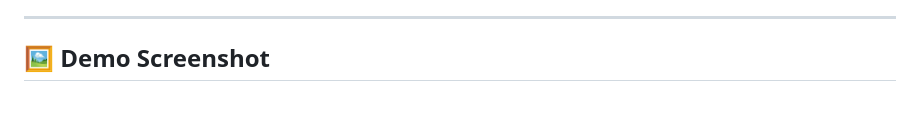
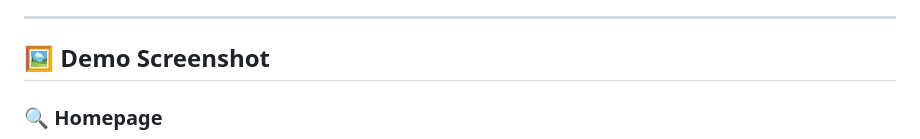
Before and after one commit to Vaibhav06Jha28/deepfake-detector, a Markdown page: README.md, the part around one of its changes. Rendered like a GitHub page; blank space fills up the shorter version.

```diff
--- a/README.md
+++ b/README.md
@@ -114,4 +114,5 @@ Visit [http://localhost:80](http://localhost:80) to use the app.
 ---
 
 ## 🖼️ Demo Screenshot
+### 🔍 Homepage
 
```
Also changed, not shown: other parts of README.md (+14 -3 lines).
